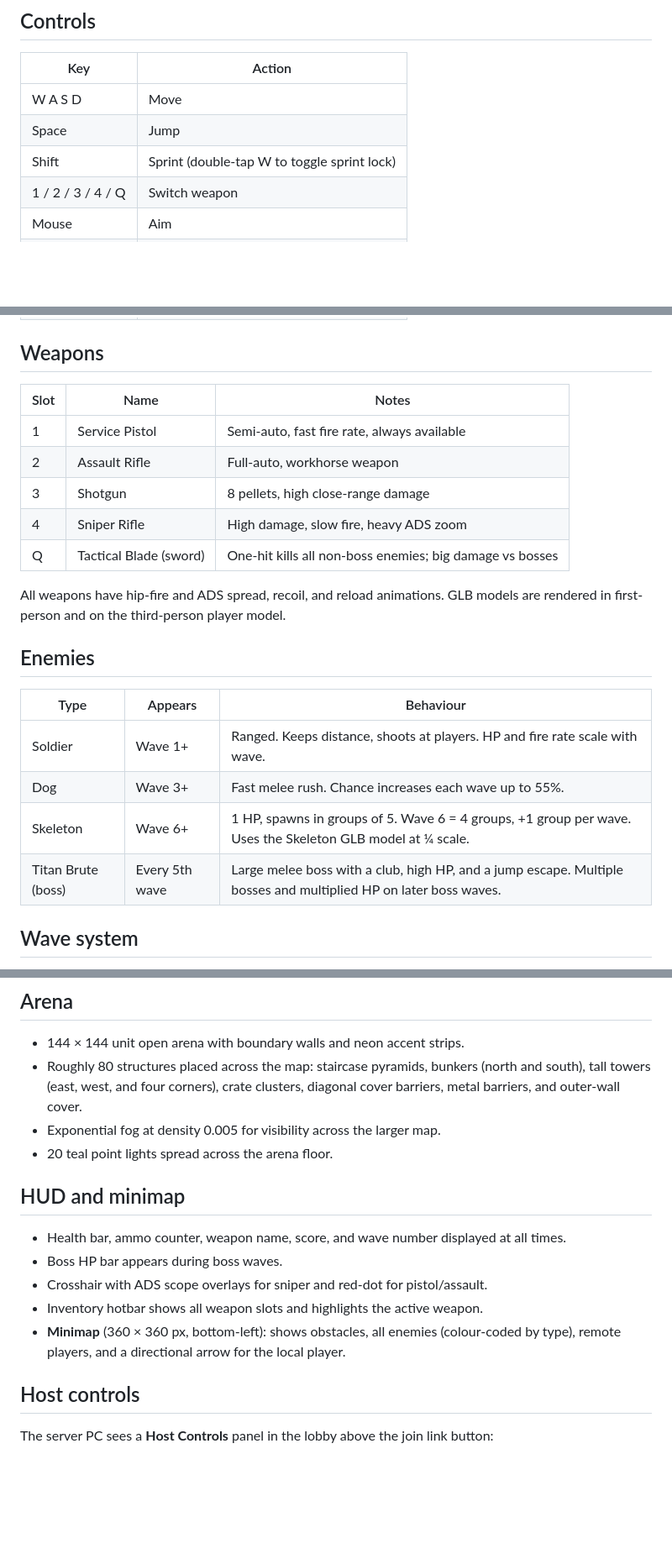
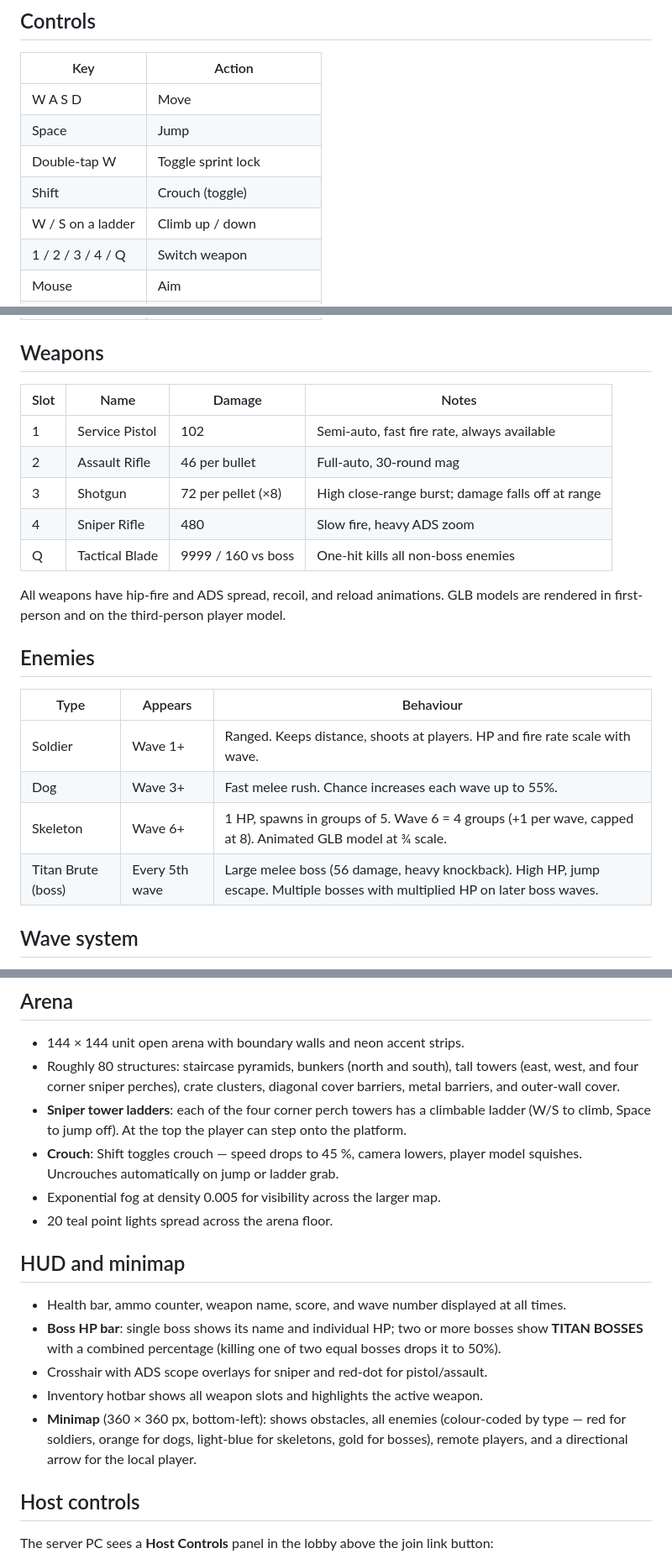
Before and after one commit to patrickrhodes-droid/Arena-Assault, a Markdown page: README.md, 3 parts joined by grey strips. Shown at 84% size. Drawn GitHub-style; blank space fills up the shorter version.

Commit message:
Update README: controls, weapon stats, enemy details, arena features
Co-Authored-By: Claude Sonnet 4.6 <noreply@anthropic.com>

```diff
--- a/README.md
+++ b/README.md
@@ -62,7 +62,9 @@ The server PC sees a **COPY JOIN LINK** button in the lobby that copies this add
 |---|---|
 | W A S D | Move |
 | Space | Jump |
-| Shift | Sprint (double-tap W to toggle sprint lock) |
+| Double-tap W | Toggle sprint lock |
+| Shift | Crouch (toggle) |
+| W / S on a ladder | Climb up / down |
 | 1 / 2 / 3 / 4 / Q | Switch weapon |
 | Mouse | Aim |
 | Left click | Fire |
@@ -73,13 +75,13 @@ The server PC sees a **COPY JOIN LINK** button in the lobby that copies this add
 
 ## Weapons
 
-| Slot | Name | Notes |
-|---|---|---|
-| 1 | Service Pistol | Semi-auto, fast fire rate, always available |
-| 2 | Assault Rifle | Full-auto, workhorse weapon |
-| 3 | Shotgun | 8 pellets, high close-range damage |
-| 4 | Sniper Rifle | High damage, slow fire, heavy ADS zoom |
-| Q | Tactical Blade (sword) | One-hit kills all non-boss enemies; big damage vs bosses |
+| Slot | Name | Damage | Notes |
+|---|---|---|---|
+| 1 | Service Pistol | 102 | Semi-auto, fast fire rate, always available |
+| 2 | Assault Rifle | 46 per bullet | Full-auto, 30-round mag |
+| 3 | Shotgun | 72 per pellet (×8) | High close-range burst; damage falls off at range |
+| 4 | Sniper Rifle | 480 | Slow fire, heavy ADS zoom |
+| Q | Tactical Blade | 9999 / 160 vs boss | One-hit kills all non-boss enemies |
 
 All weapons have hip-fire and ADS spread, recoil, and reload animations. GLB models are rendered in first-person and on the third-person player model.
 
@@ -89,8 +91,8 @@ All weapons have hip-fire and ADS spread, recoil, and reload animations. GLB mod
 |---|---|---|
 | Soldier | Wave 1+ | Ranged. Keeps distance, shoots at players. HP and fire rate scale with wave. |
 | Dog | Wave 3+ | Fast melee rush. Chance increases each wave up to 55%. |
-| Skeleton | Wave 6+ | 1 HP, spawns in groups of 5. Wave 6 = 4 groups, +1 group per wave. Uses the Skeleton GLB model at ¼ scale. |
-| Titan Brute (boss) | Every 5th wave | Large melee boss with a club, high HP, and a jump escape. Multiple bosses and multiplied HP on later boss waves. |
+| Skeleton | Wave 6+ | 1 HP, spawns in groups of 5. Wave 6 = 4 groups (+1 per wave, capped at 8). Animated GLB model at ¾ scale. |
+| Titan Brute (boss) | Every 5th wave | Large melee boss (56 damage, heavy knockback). High HP, jump escape. Multiple bosses with multiplied HP on later boss waves. |
 
 ## Wave system
 
@@ -115,17 +117,19 @@ All weapons have hip-fire and ADS spread, recoil, and reload animations. GLB mod
 ## Arena
 
 - 144 × 144 unit open arena with boundary walls and neon accent strips.
-- Roughly 80 structures placed across the map: staircase pyramids, bunkers (north and south), tall towers (east, west, and four corners), crate clusters, diagonal cover barriers, metal barriers, and outer-wall cover.
+- Roughly 80 structures: staircase pyramids, bunkers (north and south), tall towers (east, west, and four corner sniper perches), crate clusters, diagonal cover barriers, metal barriers, and outer-wall cover.
+- **Sniper tower ladders**: each of the four corner perch towers has a climbable ladder (W/S to climb, Space to jump off). At the top the player can step onto the platform.
+- **Crouch**: Shift toggles crouch — speed drops to 45 %, camera lowers, player model squishes. Uncrouches automatically on jump or ladder grab.
 - Exponential fog at density 0.005 for visibility across the larger map.
 - 20 teal point lights spread across the arena floor.
 
 ## HUD and minimap
 
 - Health bar, ammo counter, weapon name, score, and wave number displayed at all times.
-- Boss HP bar appears during boss waves.
+- **Boss HP bar**: single boss shows its name and individual HP; two or more bosses show **TITAN BOSSES** with a combined percentage (killing one of two equal bosses drops it to 50%).
 - Crosshair with ADS scope overlays for sniper and red-dot for pistol/assault.
 - Inventory hotbar shows all weapon slots and highlights the active weapon.
-- **Minimap** (360 × 360 px, bottom-left): shows obstacles, all enemies (colour-coded by type), remote players, and a directional arrow for the local player.
+- **Minimap** (360 × 360 px, bottom-left): shows obstacles, all enemies (colour-coded by type — red for soldiers, orange for dogs, light-blue for skeletons, gold for bosses), remote players, and a directional arrow for the local player.
 
 ## Host controls
 
```
